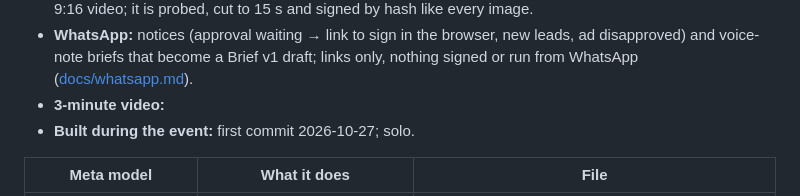
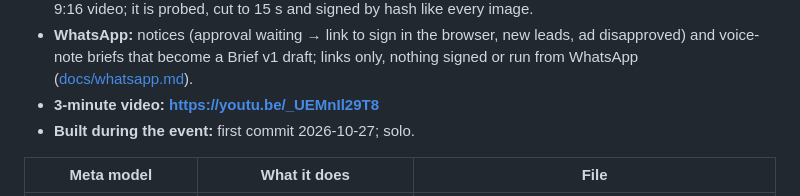
Before and after one commit to medelin/muse-studio-lite, a Markdown page: README.md, the part around the change. Rendered like a GitHub page.

Commit message:
docs(readme): link the 3-minute demo video

```diff
--- a/README.md
+++ b/README.md
@@ -48,7 +48,7 @@ Built for the Meta Global AI Developer Hackathon 2026 (Indie track · Build for
 - **For your accountant:** a monthly statement ties every ad expense to the signature that allowed it (approval id, receipt hash, Meta spend, the studio's model costs) — CSV for Xero, QuickBooks or wFirma, an hledger journal, or JSON; leads export as CSV, JSON or vCard and import from CSV/JSON/vCard; the same data over the API (`/api/v1/statement`, `/api/v1/leads`) ([docs/export.md](docs/export.md)).
 - **Your own clip:** a short vertical phone video (from the brief page or sent on WhatsApp) becomes the ad's 9:16 video; it is probed, cut to 15 s and signed by hash like every image.
 - **WhatsApp:** notices (approval waiting → link to sign in the browser, new leads, ad disapproved) and voice-note briefs that become a Brief v1 draft; links only, nothing signed or run from WhatsApp ([docs/whatsapp.md](docs/whatsapp.md)).
-- **3-minute video:** <!-- VIDEO_URL -->
+- **3-minute video:** **https://youtu.be/_UEMnIl29T8**
 - **Built during the event:** first commit 2026-10-27; solo.
 
 | Meta model | What it does | File |
```
